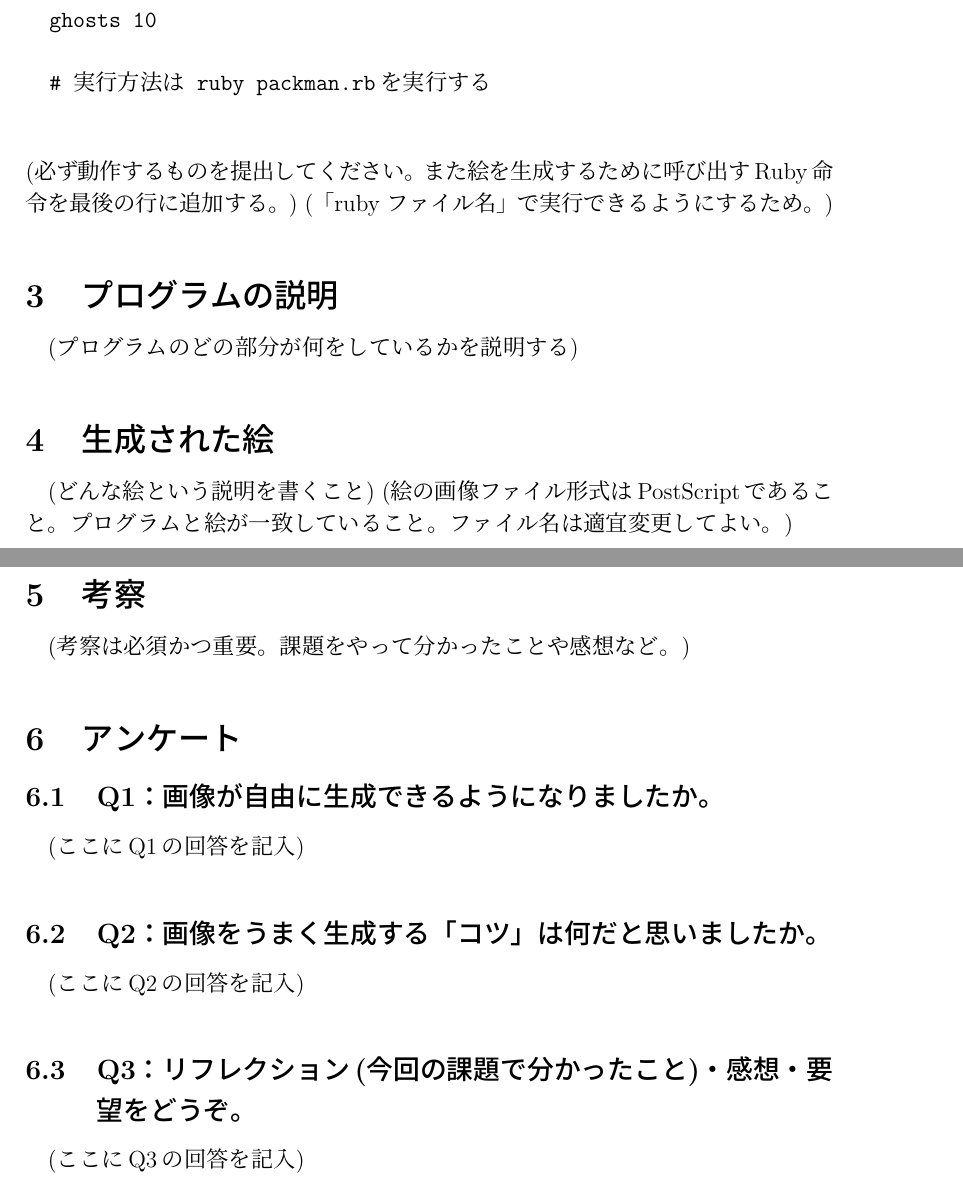
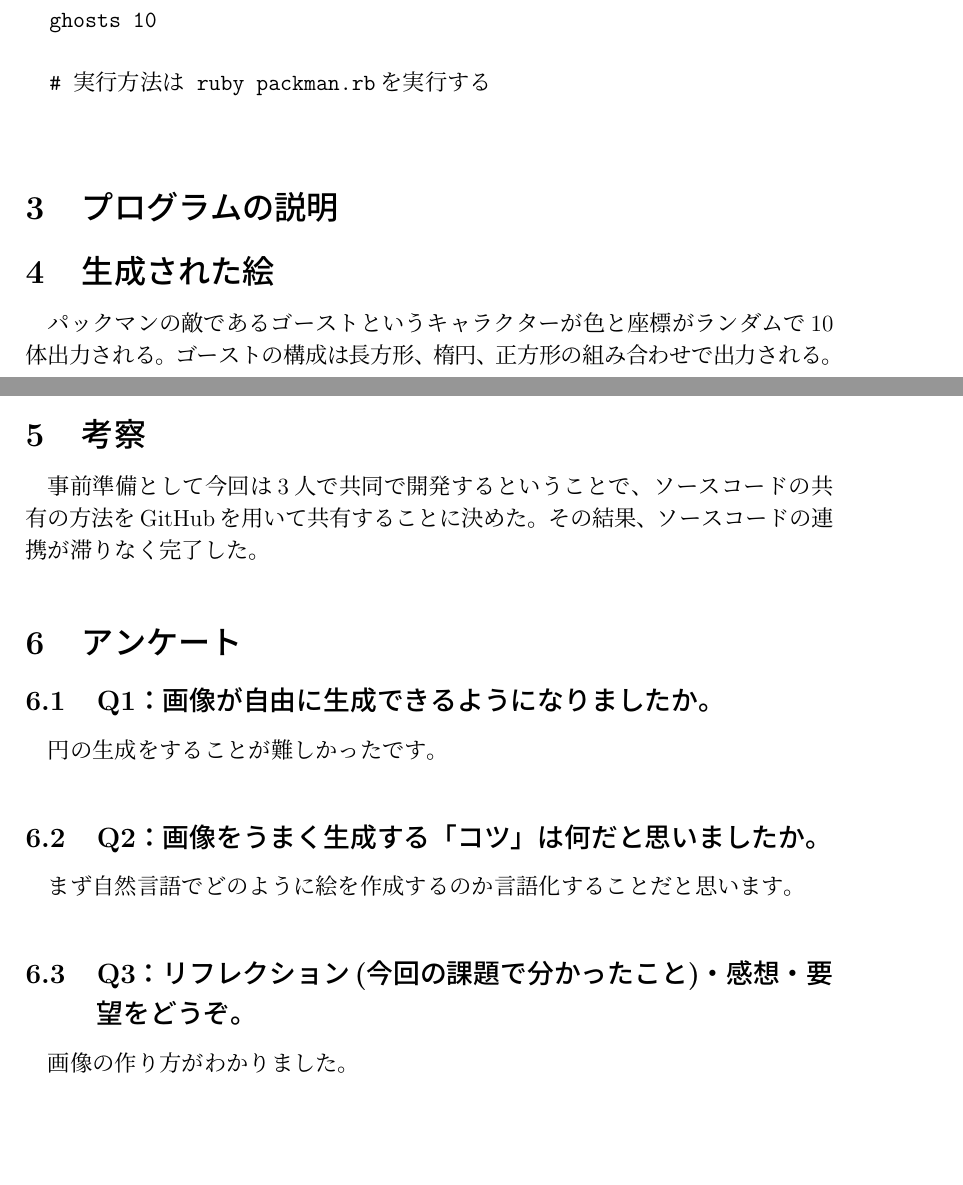
Before and after one commit to ryuchan00/basic_programing, a LaTeX document (6/report06.tex): two parts of pages 5 and 6 of 6, joined at a grey line, cut so that both start at the same text, the shorter picture padded with empty space. Compiled offline with pLaTeX and dvipdfmx.

```diff
--- a/6/report06.tex
+++ b/6/report06.tex
@@ -173,16 +173,11 @@
   # 実行方法は ruby packman.rbを実行する
 
 \end{verbatim}
-(必ず動作するものを提出してください。また絵を生成するために呼び出すRuby命令を最後の行に追加する。)
-(「ruby ファイル名」で実行できるようにするため。)
 
 \section{プログラムの説明}
 
-(プログラムのどの部分が何をしているかを説明する)
-
 \section{生成された絵}
 
-(どんな絵という説明を書くこと)
-(絵の画像ファイル形式はPostScriptであること。プログラムと絵が一致してい
-ること。ファイル名は適宜変更してよい。)
+パックマンの敵であるゴーストというキャラクターが色と座標がランダムで10体出力される。ゴーストの構成は長方形、楕円、正方形の組み合わせで出力される。
+
 \begin{center}
@@ -189,22 +185,21 @@
 \end{center}
-
 
 \section{考察}
 
-(考察は必須かつ重要。課題をやって分かったことや感想など。)
+事前準備として今回は3人で共同で開発するということで、ソースコードの共有の方法をGitHubを用いて共有することに決めた。その結果、ソースコードの連携が滞りなく完了した。\verb||
 
 \section{アンケート}
 
 \subsection{Q1：画像が自由に生成できるようになりましたか。}
 
-(ここにQ1の回答を記入)
+円の生成をすることが難しかったです。
 
 \subsection{Q2：画像をうまく生成する「コツ」は何だと思いましたか。}
 
-(ここにQ2の回答を記入)
+まず自然言語でどのように絵を作成するのか言語化することだと思います。
 
 \subsection{Q3：リフレクション(今回の課題で分かったこと)・感想・要望をどうぞ。}
 
-(ここにQ3の回答を記入)
+画像の作り方がわかりました。
 
 \end{document}
```
Also changed, not shown: 6/packman.ps, 6/report06.tex (1 more changed lines), 1 other file.
